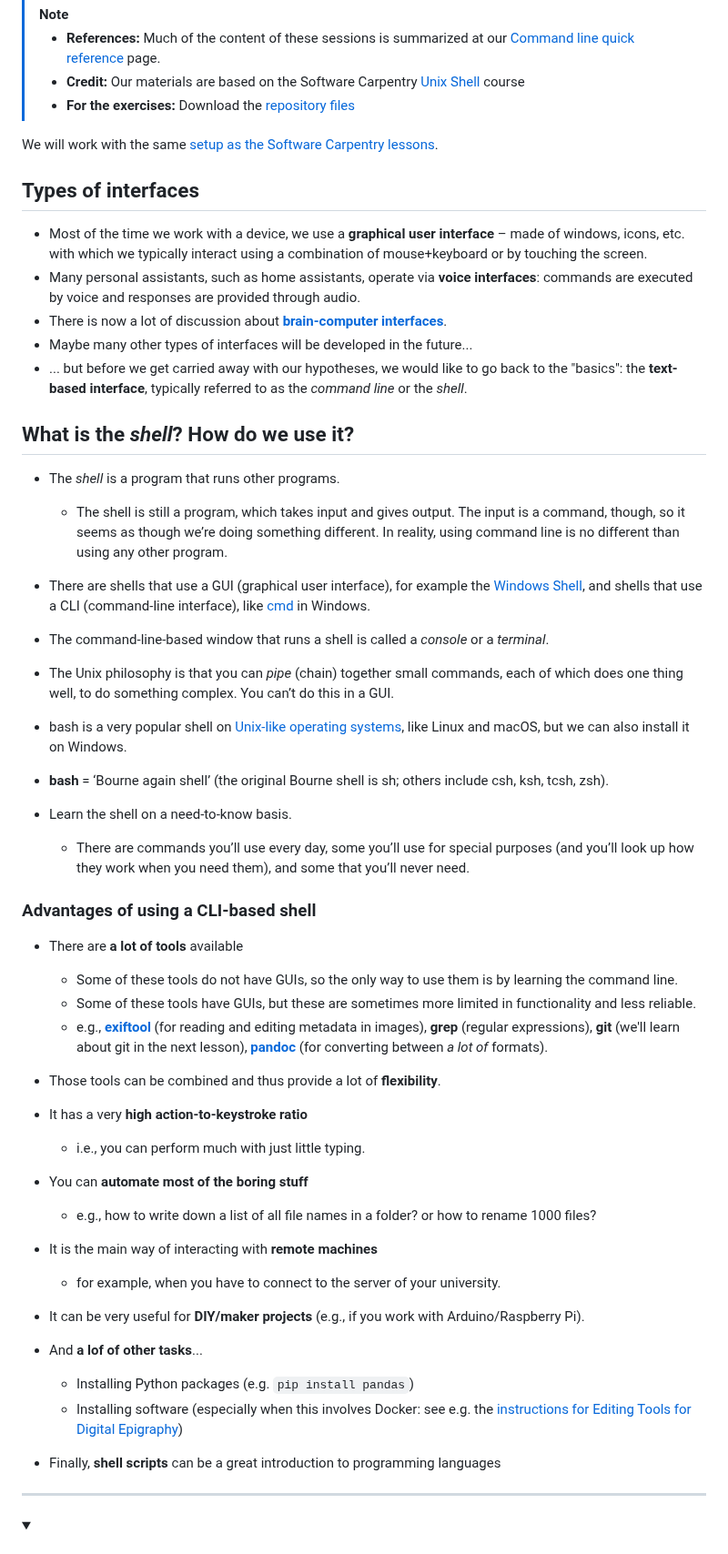
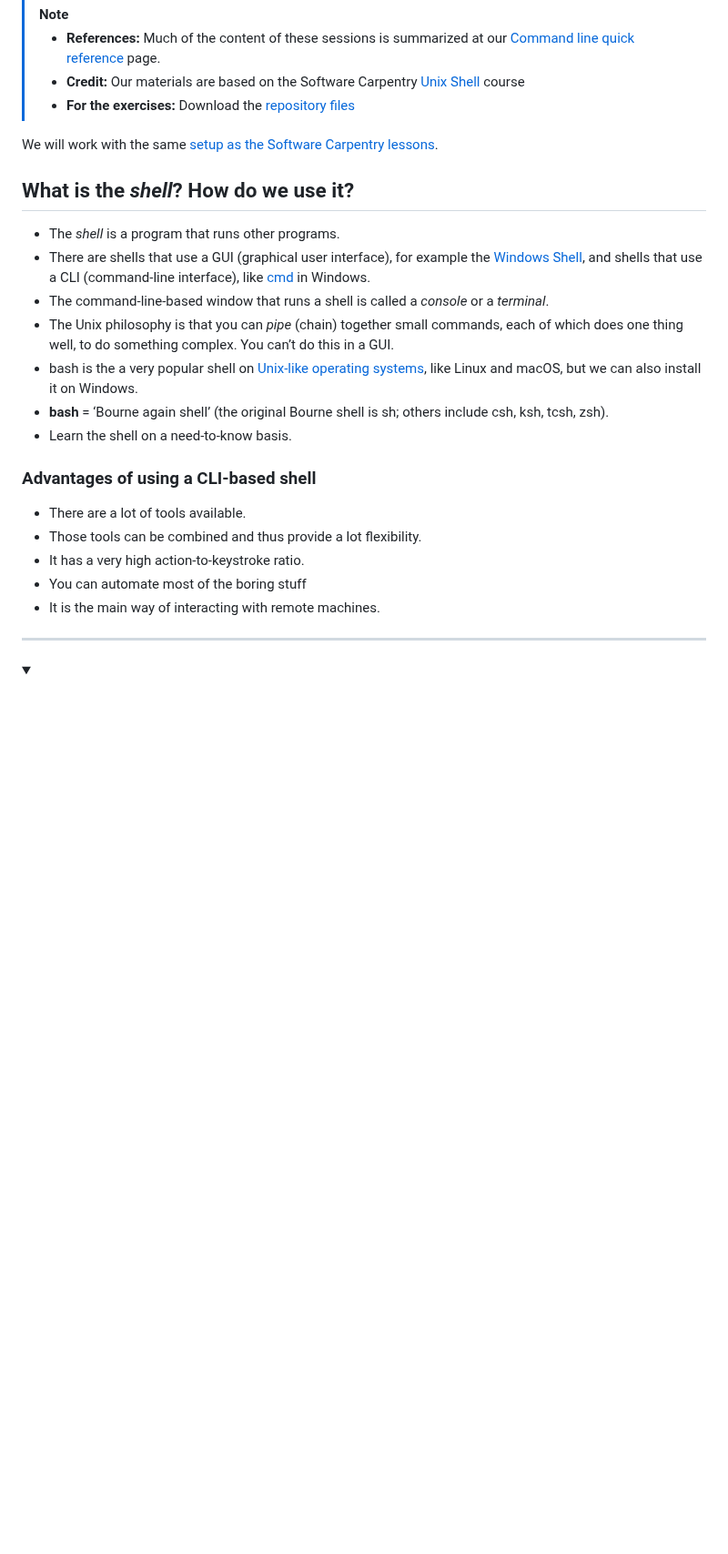
Before and after one commit to acdh-oeaw/Teaching_CBS4DH, a Markdown page: lectures/command_1.md, the part around one of its changes. Shown at 91% size. Rendered like a GitHub page; folded sections open; blank space fills up the shorter version.

Commit message:
Revert "Update introductory part of command_1.md"
This reverts commit 5a2547daac819d75859e7cf050a9da04ba2a750f.

```diff
--- a/lectures/command_1.md
+++ b/lectures/command_1.md
@@ -7,51 +7,23 @@
 
 We will work with the same [setup as the Software Carpentry lessons](https://swcarpentry.github.io/shell-novice/index.html).
 
-## Types of interfaces
-
-* Most of the time we work with a device, we use a **graphical user interface** – made of windows, icons, etc. with which we typically interact using a combination of mouse+keyboard or by touching the screen.
-* Many personal assistants, such as home assistants, operate via **voice interfaces**: commands are executed by voice and responses are provided through audio.
-* There is now a lot of discussion about **[brain-computer interfaces](https://en.wikipedia.org/wiki/Brain–computer_interface)**.
-* Maybe many other types of interfaces will be developed in the future...
-* ... but before we get carried away with our hypotheses, we would like to go back to the "basics": the **text-based interface**, typically referred to as the *command line* or the *shell*.
-
 ## What is the *shell*? How do we use it?
 
-* The *shell* is a program that runs other programs.
-  * The shell is still a program, which takes input and gives output. The input is a command, though, so it seems as though we’re doing something different. In reality, using command line is no different than using any other program.
-
+* The *shell* is a program that runs other programs. <!-- The shell is still a program, which takes input and gives output. The input is a command, though, so it seems as though we’re doing something different. In reality, using command line is no different than using any other program.-->
 * There are shells that use a GUI (graphical user interface), for example the [Windows Shell](https://docs.microsoft.com/en-us/windows/win32/shell/shell-entry), and shells that use a CLI (command-line interface), like [cmd](https://en.wikipedia.org/wiki/Cmd.exe) in Windows.
 * The command-line-based window that runs a shell is called a *console* or a *terminal*.
 * The Unix philosophy is that you can _pipe_ (chain) together small commands, each of which does one thing well, to do something complex. You can’t do this in a GUI.
-* bash is a very popular shell on [Unix-like operating systems](https://en.wikipedia.org/wiki/Unix-like), like Linux and macOS, but we can also install it on Windows.
+* bash is the a very popular shell on [Unix-like operating systems](https://en.wikipedia.org/wiki/Unix-like), like Linux and macOS, but we can also install it on Windows.
 * **bash** = ‘Bourne again shell’ (the original Bourne shell is sh; others include csh, ksh, tcsh, zsh).
-* Learn the shell on a need-to-know basis.
-  * There are commands you’ll use every day, some you’ll use for special purposes (and you’ll look up how they work when you need them), and some that you’ll never need.
-
+* Learn the shell on a need-to-know basis. <!--There are commands you’ll use every day, some you’ll use for special purposes (and you’ll look up how they work when you need them), and some that you’ll never need.-->
 
 ### Advantages of using a CLI-based shell
 
-* There are **a lot of tools** available
-  * Some of these tools do not have GUIs, so the only way to use them is by learning the command line.
-  * Some of these tools have GUIs, but these are sometimes more limited in functionality and less reliable.
-  * e.g., **[exiftool](https://exiftool.org/)** (for reading and editing metadata in images), **grep** (regular expressions), **git** (we'll learn about git in the next lesson), **[pandoc](https://pandoc.org/)** (for converting between *a lot of* formats).
-
-* Those tools can be combined and thus provide a lot of **flexibility**.
-* It has a very **high action-to-keystroke ratio**
-  * i.e., you can perform much with just little typing.
-
-* You can **automate most of the boring stuff**
-  * e.g., how to write down a list of all file names in a folder? or how to rename 1000 files?
-
-* It is the main way of interacting with **remote machines**
-  * for example, when you have to connect to the server of your university.
-
-* It can be very useful for **DIY/maker projects** (e.g., if you work with Arduino/Raspberry Pi).
-* And **a lof of other tasks**...
-  * Installing Python packages (e.g. `pip install pandas`)
-  * Installing software (especially when this involves Docker: see e.g. the [instructions for Editing Tools for Digital Epigraphy](https://github.com/eeditiones/edep?tab=readme-ov-file#editing-tools-for-digital-epigraphy))
-
-* Finally, **shell scripts** can be a great introduction to programming languages
+* There are a lot of tools available.
+* Those tools can be combined and thus provide a lot flexibility.
+* It has a very high action-to-keystroke ratio.
+* You can automate most of the boring stuff
+* It is the main way of interacting with remote machines.
 
 ---
 
```
Also changed, not shown: other parts of lectures/command_1.md (+1 -1 lines).
